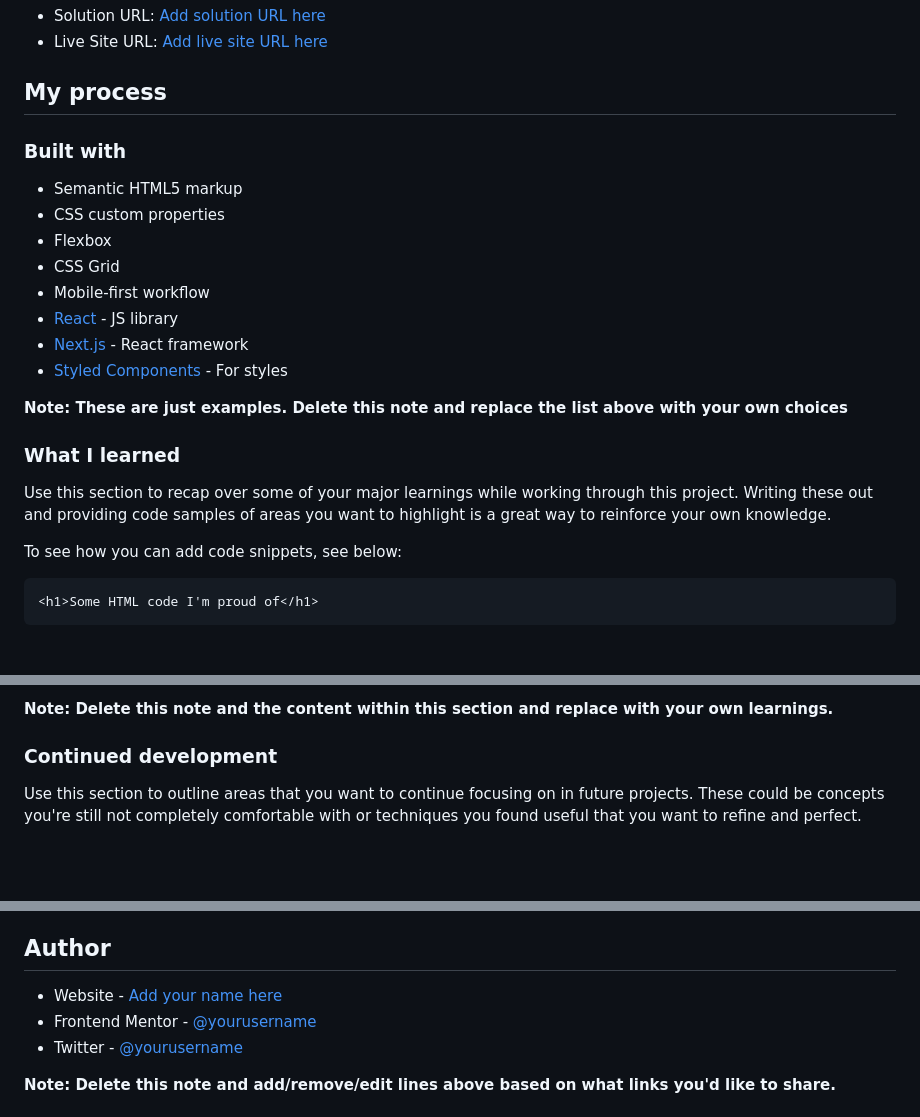
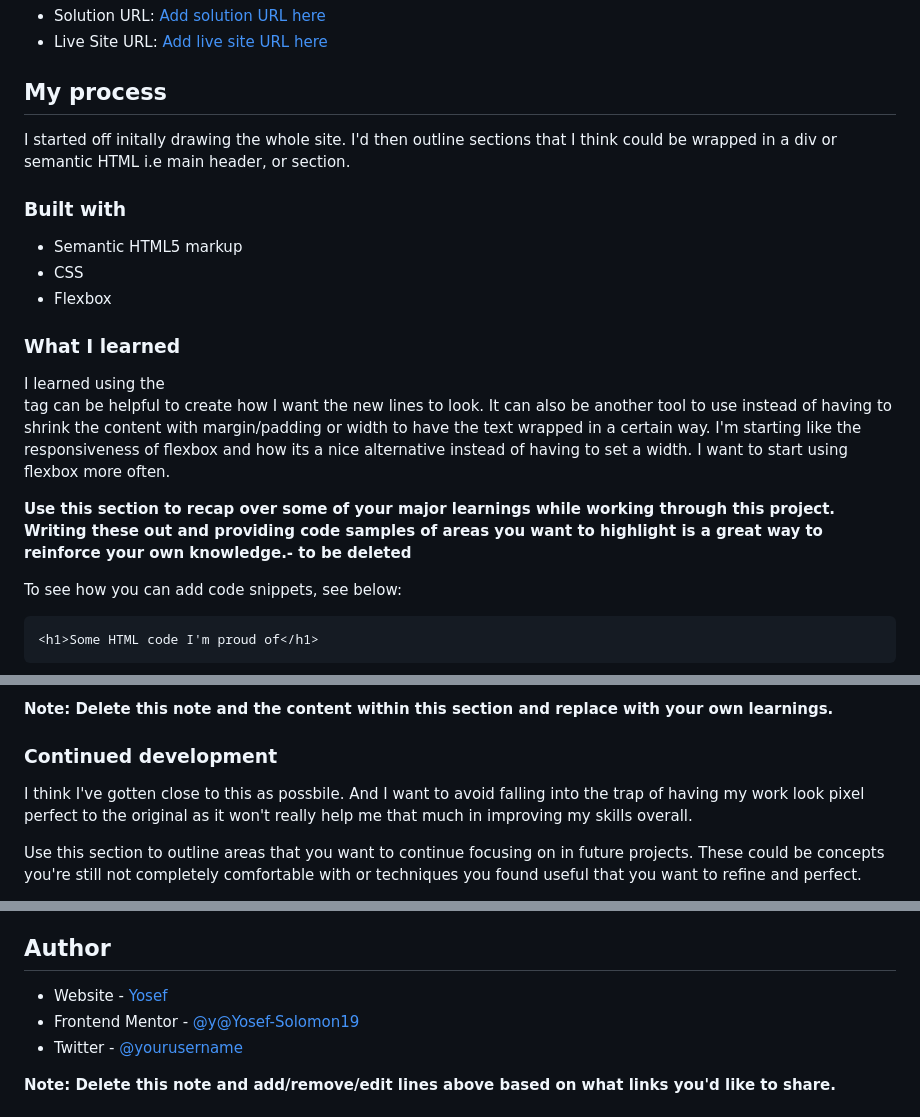
Before and after one commit to Yosef-Solomon19/Product_Preview_Card, a Markdown page: README-template.md, 3 parts joined by grey strips. Rendered like a GitHub page; blank space fills up the shorter version.

Commit message:
Update template.md

```diff
--- a/README-template.md
+++ b/README-template.md
@@ -46,22 +46,22 @@ Then crop/optimize/edit your image however you like, add it to your project, and
 
 ## My process
 
+I started off initally drawing the whole site. I'd then outline sections that I think could be wrapped in a div or semantic HTML i.e main
+header, or section.
+
 ### Built with
 
 - Semantic HTML5 markup
-- CSS custom properties
+- CSS
 - Flexbox
-- CSS Grid
-- Mobile-first workflow
-- [React](https://reactjs.org/) - JS library
-- [Next.js](https://nextjs.org/) - React framework
-- [Styled Components](https://styled-components.com/) - For styles
-
-**Note: These are just examples. Delete this note and replace the list above with your own choices**
 
 ### What I learned
 
-Use this section to recap over some of your major learnings while working through this project. Writing these out and providing code samples of areas you want to highlight is a great way to reinforce your own knowledge.
+I learned using the <br> tag can be helpful to create how I want the new lines to look. It can also be another tool to use instead of having to shrink the content with margin/padding or width to have the text wrapped in a certain way.
+I'm starting like the responsiveness of flexbox and how its a nice alternative instead of having to set a width. I want to start using flexbox
+more often.
+
+**Use this section to recap over some of your major learnings while working through this project. Writing these out and providing code samples of areas you want to highlight is a great way to reinforce your own knowledge.- to be deleted**
 
 To see how you can add code snippets, see below:
 
@@ -87,6 +87,8 @@ If you want more help with writing markdown, we'd recommend checking out [The Ma
 
 ### Continued development
 
+I think I've gotten close to this as possbile. And I want to avoid falling into the trap of having my work look pixel perfect to the original as it won't really help me that much in improving my skills overall.
+
 Use this section to outline areas that you want to continue focusing on in future projects. These could be concepts you're still not completely comfortable with or techniques you found useful that you want to refine and perfect.
 
 **Note: Delete this note and the content within this section and replace with your own plans for continued development.**
@@ -100,8 +102,8 @@ Use this section to outline areas that you want to continue focusing on in futur
 
 ## Author
 
-- Website - [Add your name here](https://www.your-site.com)
-- Frontend Mentor - [@yourusername](https://www.frontendmentor.io/profile/yourusername)
+- Website - [Yosef](https://www.your-site.com)
+- Frontend Mentor - [@y@Yosef-Solomon19](https://www.frontendmentor.io/profile/yourusername)
 - Twitter - [@yourusername](https://www.twitter.com/yourusername)
 
 **Note: Delete this note and add/remove/edit lines above based on what links you'd like to share.**
```
